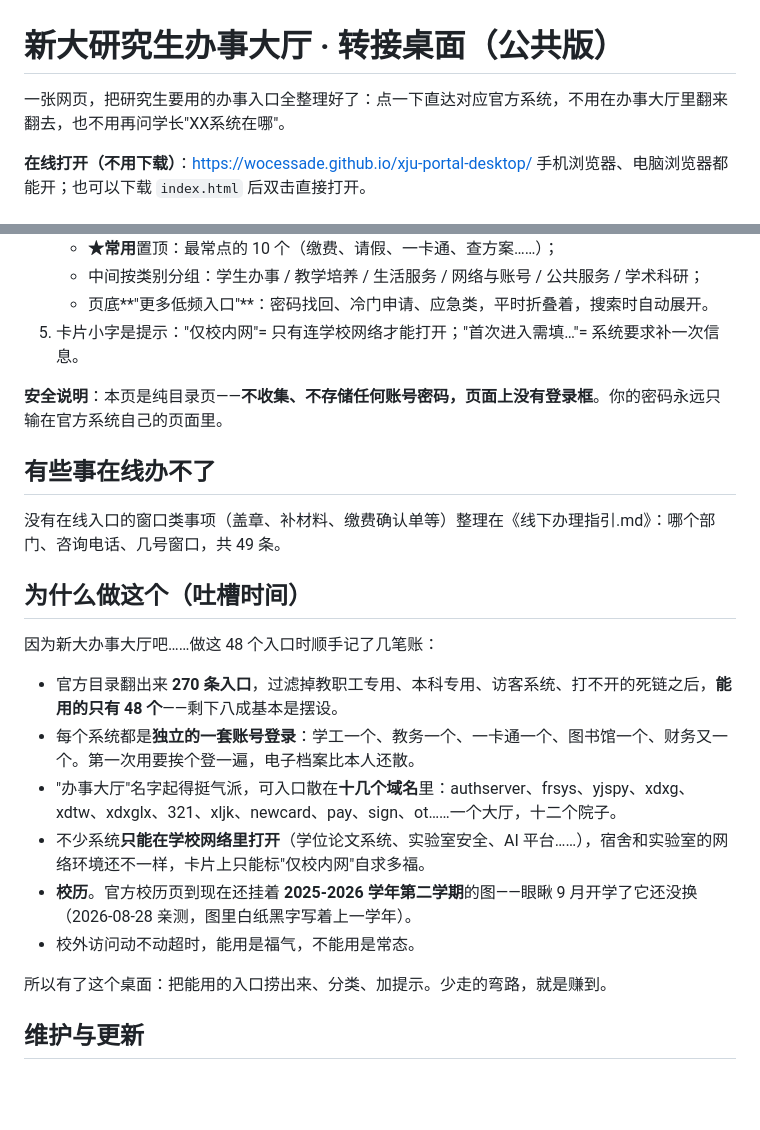
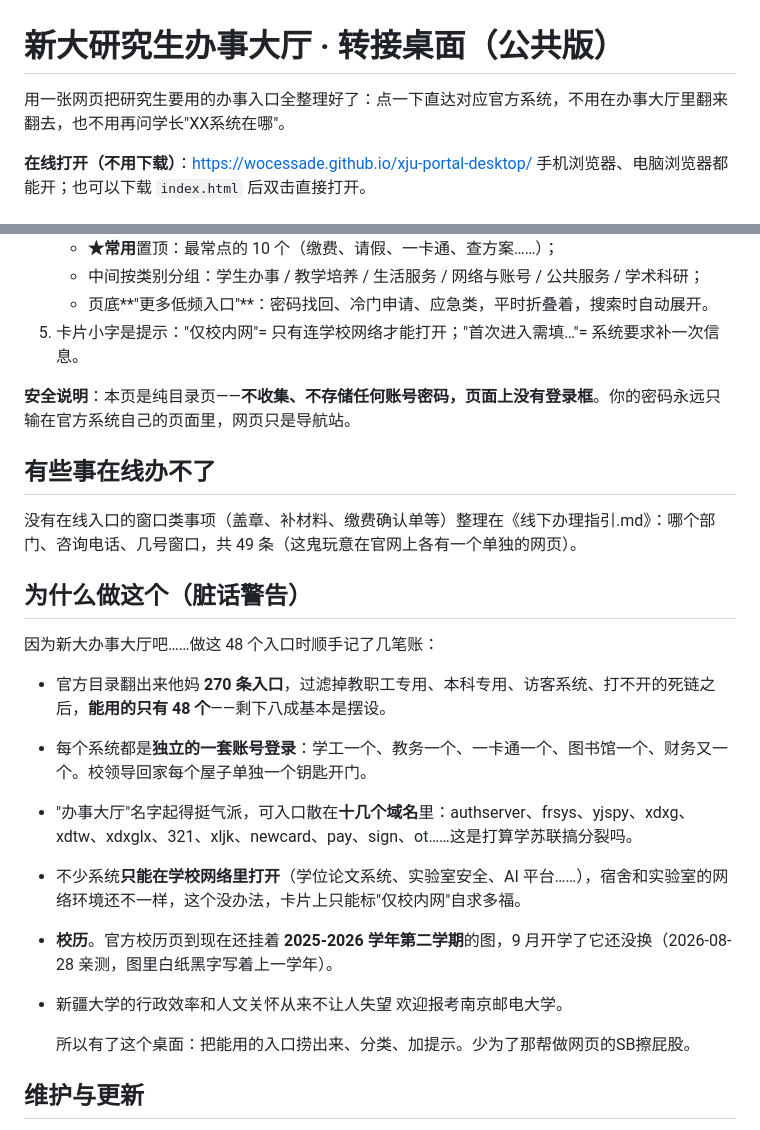
Before and after one commit to wocessade/xju-portal-desktop, a Markdown page: README.md, 2 parts joined by grey strips. Drawn GitHub-style; blank space fills up the shorter version.

```diff
--- a/README.md
+++ b/README.md
@@ -1,6 +1,6 @@
 # 新大研究生办事大厅 · 转接桌面（公共版）
 
-一张网页，把研究生要用的办事入口全整理好了：点一下直达对应官方系统，不用在办事大厅里翻来翻去，也不用再问学长"XX系统在哪"。
+用一张网页把研究生要用的办事入口全整理好了：点一下直达对应官方系统，不用在办事大厅里翻来翻去，也不用再问学长"XX系统在哪"。
 
 **在线打开（不用下载）**：<https://wocessade.github.io/xju-portal-desktop/>
 手机浏览器、电脑浏览器都能开；也可以下载 `index.html` 后双击直接打开。
@@ -16,24 +16,24 @@
    - 页底**"更多低频入口"**：密码找回、冷门申请、应急类，平时折叠着，搜索时自动展开。
 5. 卡片小字是提示："仅校内网"= 只有连学校网络才能打开；"首次进入需填…"= 系统要求补一次信息。
 
-**安全说明**：本页是纯目录页——**不收集、不存储任何账号密码，页面上没有登录框**。你的密码永远只输在官方系统自己的页面里。
+**安全说明**：本页是纯目录页——**不收集、不存储任何账号密码，页面上没有登录框**。你的密码永远只输在官方系统自己的页面里，网页只是导航站。
 
 ## 有些事在线办不了
 
-没有在线入口的窗口类事项（盖章、补材料、缴费确认单等）整理在《线下办理指引.md》：哪个部门、咨询电话、几号窗口，共 49 条。
+没有在线入口的窗口类事项（盖章、补材料、缴费确认单等）整理在《线下办理指引.md》：哪个部门、咨询电话、几号窗口，共 49 条（这鬼玩意在官网上各有一个单独的网页）。
 
-## 为什么做这个（吐槽时间）
+## 为什么做这个（脏话警告）
 
 因为新大办事大厅吧……做这 48 个入口时顺手记了几笔账：
 
-- 官方目录翻出来 **270 条入口**，过滤掉教职工专用、本科专用、访客系统、打不开的死链之后，**能用的只有 48 个**——剩下八成基本是摆设。
-- 每个系统都是**独立的一套账号登录**：学工一个、教务一个、一卡通一个、图书馆一个、财务又一个。第一次用要挨个登一遍，电子档案比本人还散。
-- "办事大厅"名字起得挺气派，可入口散在**十几个域名**里：authserver、frsys、yjspy、xdxg、xdtw、xdxglx、321、xljk、newcard、pay、sign、ot……一个大厅，十二个院子。
-- 不少系统**只能在学校网络里打开**（学位论文系统、实验室安全、AI 平台……），宿舍和实验室的网络环境还不一样，卡片上只能标"仅校内网"自求多福。
-- **校历**。官方校历页到现在还挂着 **2025-2026 学年第二学期**的图——眼瞅 9 月开学了它还没换（2026-08-28 亲测，图里白纸黑字写着上一学年）。
-- 校外访问动不动超时，能用是福气，不能用是常态。
+- 官方目录翻出来他妈 **270 条入口**，过滤掉教职工专用、本科专用、访客系统、打不开的死链之后，**能用的只有 48 个**——剩下八成基本是摆设。
+- 每个系统都是**独立的一套账号登录**：学工一个、教务一个、一卡通一个、图书馆一个、财务又一个。校领导回家每个屋子单独一个钥匙开门。
+- "办事大厅"名字起得挺气派，可入口散在**十几个域名**里：authserver、frsys、yjspy、xdxg、xdtw、xdxglx、321、xljk、newcard、pay、sign、ot……这是打算学苏联搞分裂吗。
+- 不少系统**只能在学校网络里打开**（学位论文系统、实验室安全、AI 平台……），宿舍和实验室的网络环境还不一样，这个没办法，卡片上只能标"仅校内网"自求多福。
+- **校历**。官方校历页到现在还挂着 **2025-2026 学年第二学期**的图，9 月开学了它还没换（2026-08-28 亲测，图里白纸黑字写着上一学年）。
+- 新疆大学的行政效率和人文关怀从来不让人失望 欢迎报考南京邮电大学。
 
-所以有了这个桌面：把能用的入口捞出来、分类、加提示。少走的弯路，就是赚到。
+  所以有了这个桌面：把能用的入口捞出来、分类、加提示。少为了那帮做网页的SB擦屁股。
 
 ## 维护与更新
 
```
